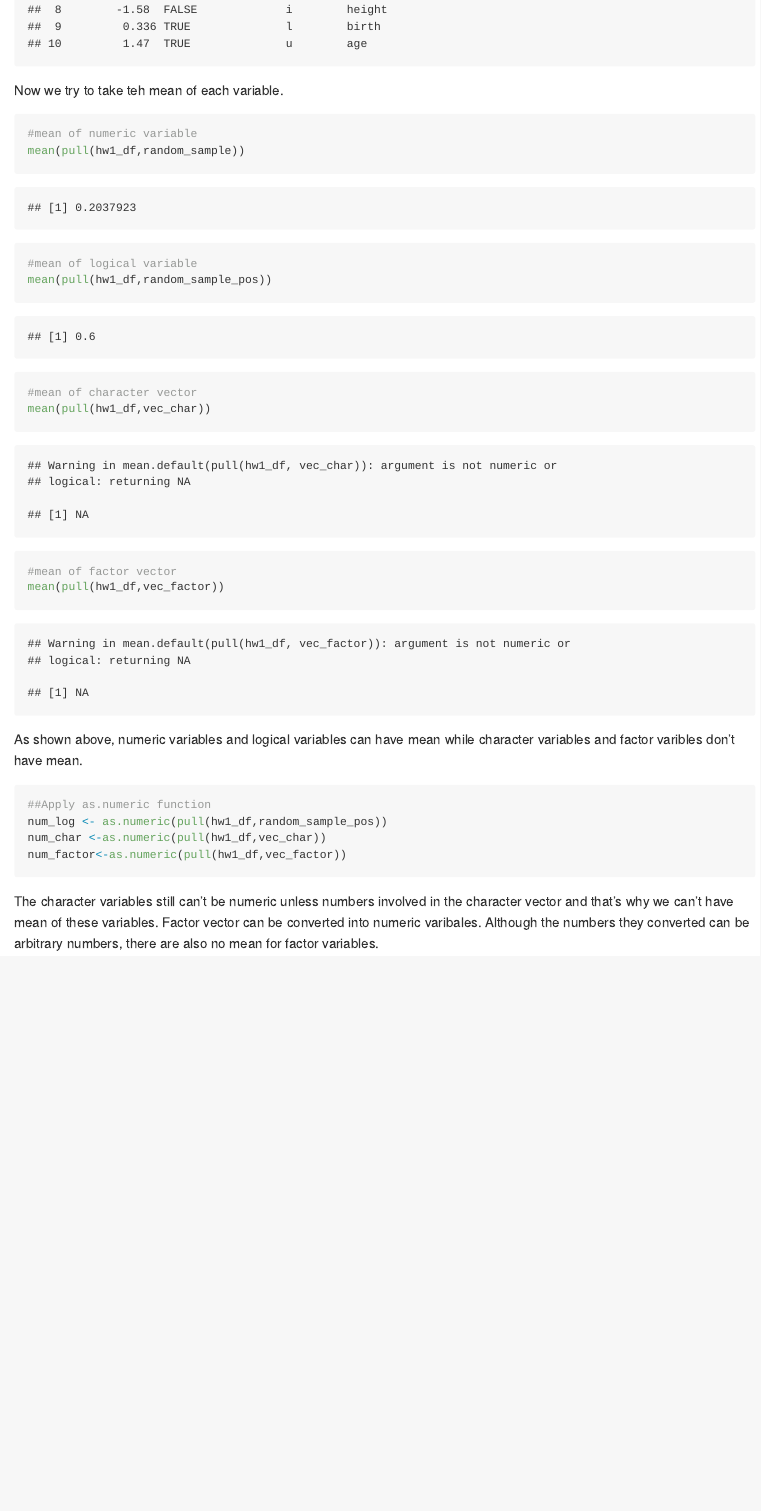
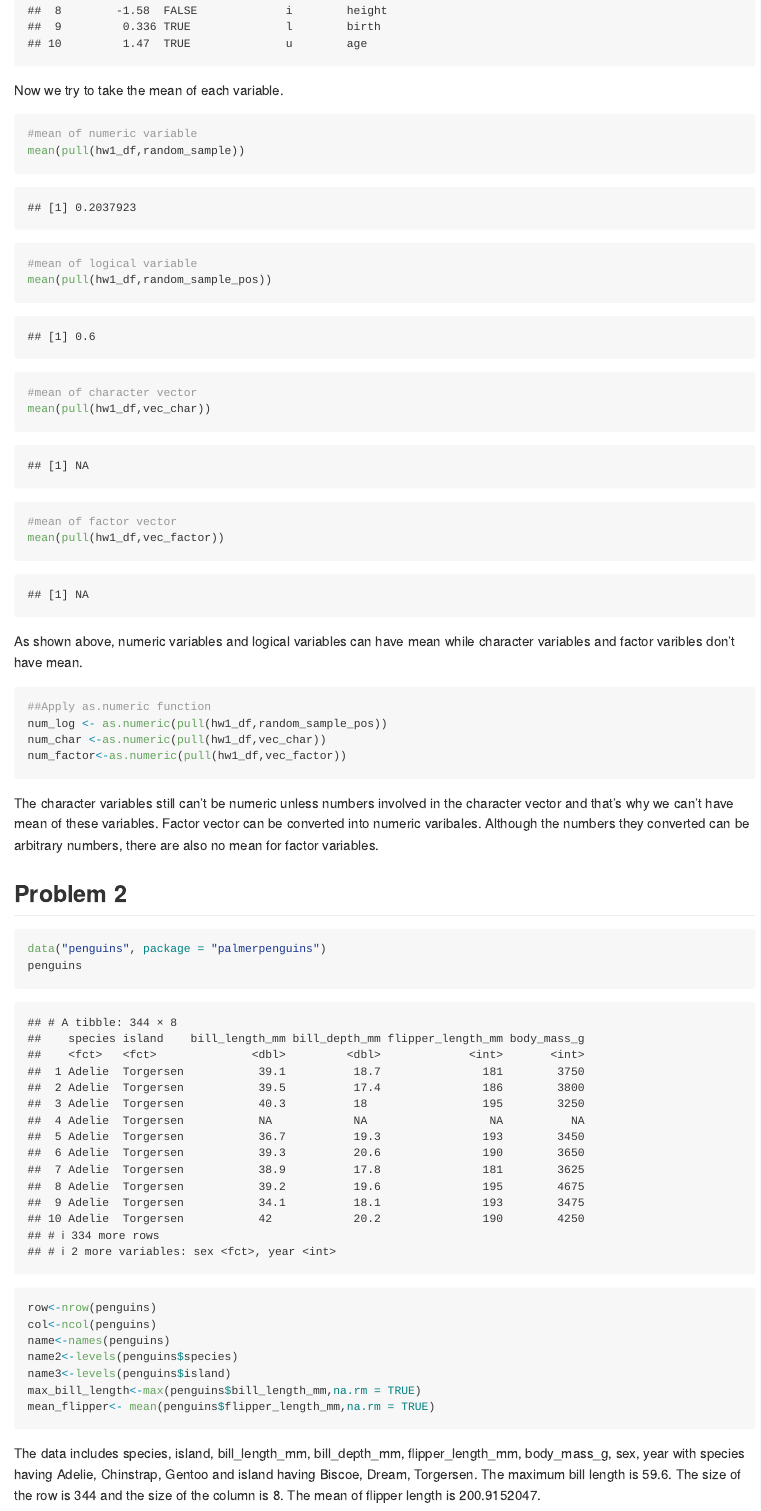
Before and after one commit to ShengzhiLuo/p8105_hw1_sl5009, an R Markdown document (p8105_hw1_sl5009.Rmd): the page in a window 1100 px wide, from 650 px down before the commit and from 680 px down after it, so that both start at the same text. Rendered offline with R 4.5, knitr and Pandoc, with nearby package versions; code that draws random numbers runs with fixed seeds of ours.

Commit message:
data description

````diff
--- a/p8105_hw1_sl5009.Rmd
+++ b/p8105_hw1_sl5009.Rmd
@@ -27,7 +27,7 @@ hw1_df = tibble(
 hw1_df
 ```
 
-Now we try to take teh mean of each variable.
+Now we try to take the mean of each variable.
 ```{r}
 #mean of numeric variable
 mean(pull(hw1_df,random_sample))
@@ -38,19 +38,19 @@ mean(pull(hw1_df,random_sample))
 mean(pull(hw1_df,random_sample_pos))
 ```
 
-```{r}
+```{r,warning=FALSE}
 #mean of character vector
 mean(pull(hw1_df,vec_char))
 ```
 
-```{r}
+```{r,warning=FALSE}
 #mean of factor vector
 mean(pull(hw1_df,vec_factor))
 ```
 
 As shown above, numeric variables and logical variables can have mean while character variables and factor varibles don't have mean.
 
-```{r,eval=FALSE}
+```{r,eval=FALSE,warning=FALSE}
 ##Apply as.numeric function
 num_log <- as.numeric(pull(hw1_df,random_sample_pos))
 num_char <-as.numeric(pull(hw1_df,vec_char))
@@ -59,3 +59,26 @@ num_factor<-as.numeric(pull(hw1_df,vec_factor))
 ```
 
 The character variables still can't be numeric unless numbers involved in the character vector and that's why we can't have mean of these variables. Factor vector can be converted into numeric varibales. Although the numbers they converted can be arbitrary numbers, there are also no mean for factor variables.
+
+## Problem 2
+
+```{r}
+data("penguins", package = "palmerpenguins")
+penguins
+row<-nrow(penguins)
+col<-ncol(penguins)
+name<-names(penguins)
+name2<-levels(penguins$species)
+name3<-levels(penguins$island)
+max_bill_length<-max(penguins$bill_length_mm,na.rm = TRUE)
+mean_flipper<- mean(penguins$flipper_length_mm,na.rm = TRUE)
+
+```
+The data includes `r name` with species having `r name2` and island having `r name3`. The maximum bill length is `r max_bill_length`.
+The size of the row is `r row` and the size of the column is `r col`.
+The mean of flipper length is `r mean_flipper`.
+
+
+```{r}
+
+```
````
Also changed, not shown: p8105_hw1_sl5009.md, p8105_hw1_sl5009.Rmd (2 more changed lines).
